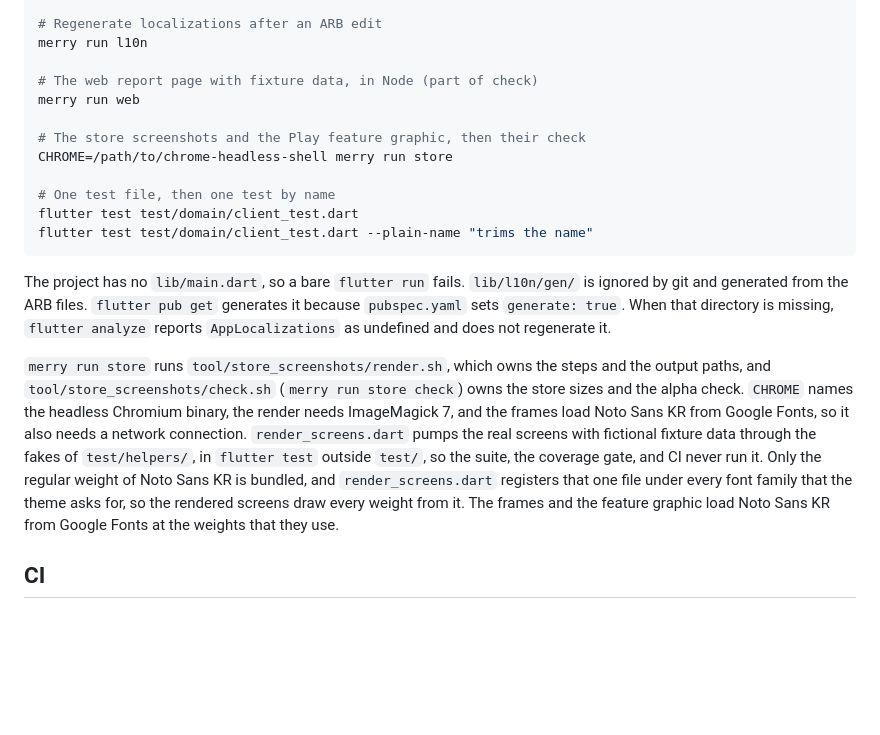
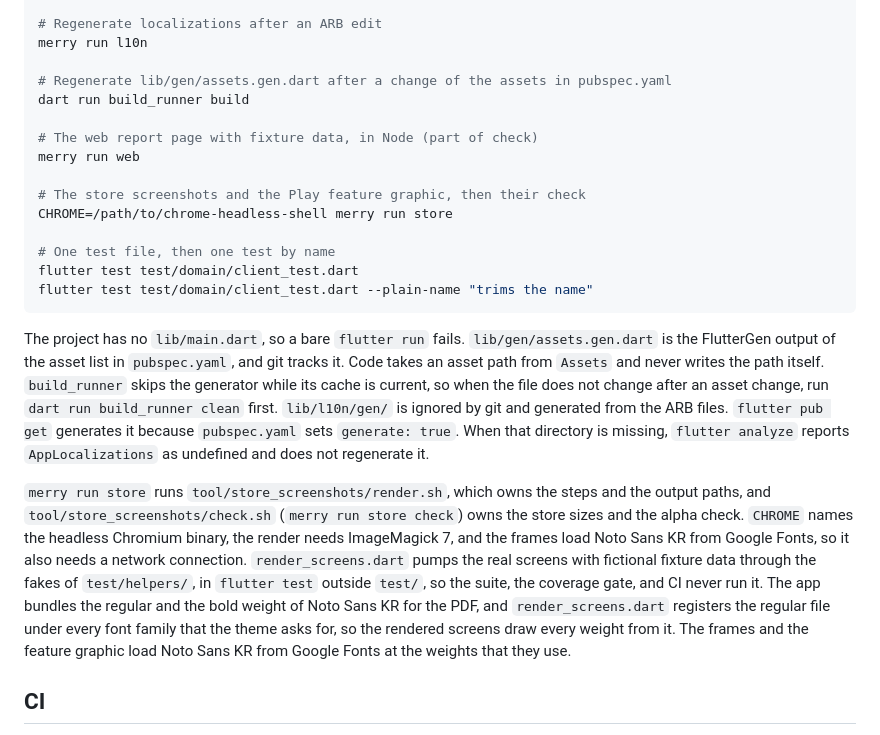
Before and after one commit to AndrewDongminYoo/kkomkkomi, a Markdown page: CLAUDE.md, the part around one of its changes. Rendered like a GitHub page; blank space fills up the shorter version.

Commit message:
docs: describe the report fonts and the generated asset paths

````diff
--- a/CLAUDE.md
+++ b/CLAUDE.md
@@ -115,6 +115,9 @@ merry run dev
 # Regenerate localizations after an ARB edit
 merry run l10n
 
+# Regenerate lib/gen/assets.gen.dart after a change of the assets in pubspec.yaml
+dart run build_runner build
+
 # The web report page with fixture data, in Node (part of check)
 merry run web
 
@@ -127,6 +130,8 @@ flutter test test/domain/client_test.dart --plain-name "trims the name"
 ```
 
 The project has no `lib/main.dart`, so a bare `flutter run` fails.
+`lib/gen/assets.gen.dart` is the FlutterGen output of the asset list in `pubspec.yaml`, and git tracks it. Code takes an asset path from `Assets` and never writes the path itself.
+`build_runner` skips the generator while its cache is current, so when the file does not change after an asset change, run `dart run build_runner clean` first.
 `lib/l10n/gen/` is ignored by git and generated from the ARB files.
 `flutter pub get` generates it because `pubspec.yaml` sets `generate: true`.
 When that directory is missing, `flutter analyze` reports `AppLocalizations` as undefined and does not regenerate it.
@@ -134,7 +139,7 @@ When that directory is missing, `flutter analyze` reports `AppLocalizations` as
 `merry run store` runs `tool/store_screenshots/render.sh`, which owns the steps and the output paths, and `tool/store_screenshots/check.sh` (`merry run store check`) owns the store sizes and the alpha check.
 `CHROME` names the headless Chromium binary, the render needs ImageMagick 7, and the frames load Noto Sans KR from Google Fonts, so it also needs a network connection.
 `render_screens.dart` pumps the real screens with fictional fixture data through the fakes of `test/helpers/`, in `flutter test` outside `test/`, so the suite, the coverage gate, and CI never run it.
-Only the regular weight of Noto Sans KR is bundled, and `render_screens.dart` registers that one file under every font family that the theme asks for, so the rendered screens draw every weight from it. The frames and the feature graphic load Noto Sans KR from Google Fonts at the weights that they use.
+The app bundles the regular and the bold weight of Noto Sans KR for the PDF, and `render_screens.dart` registers the regular file under every font family that the theme asks for, so the rendered screens draw every weight from it. The frames and the feature graphic load Noto Sans KR from Google Fonts at the weights that they use.
 
 ## CI
 
````
Also changed, not shown: other parts of CLAUDE.md (+2 -2 lines).
